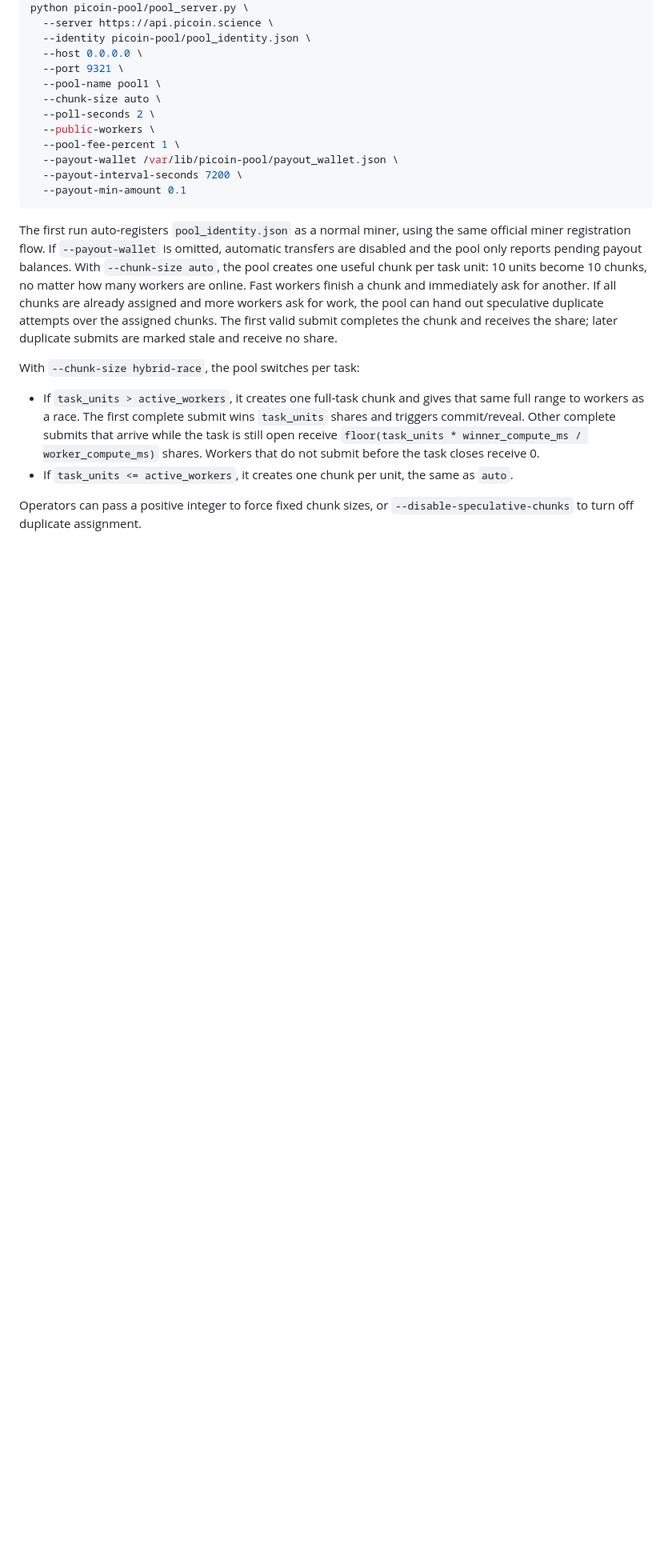
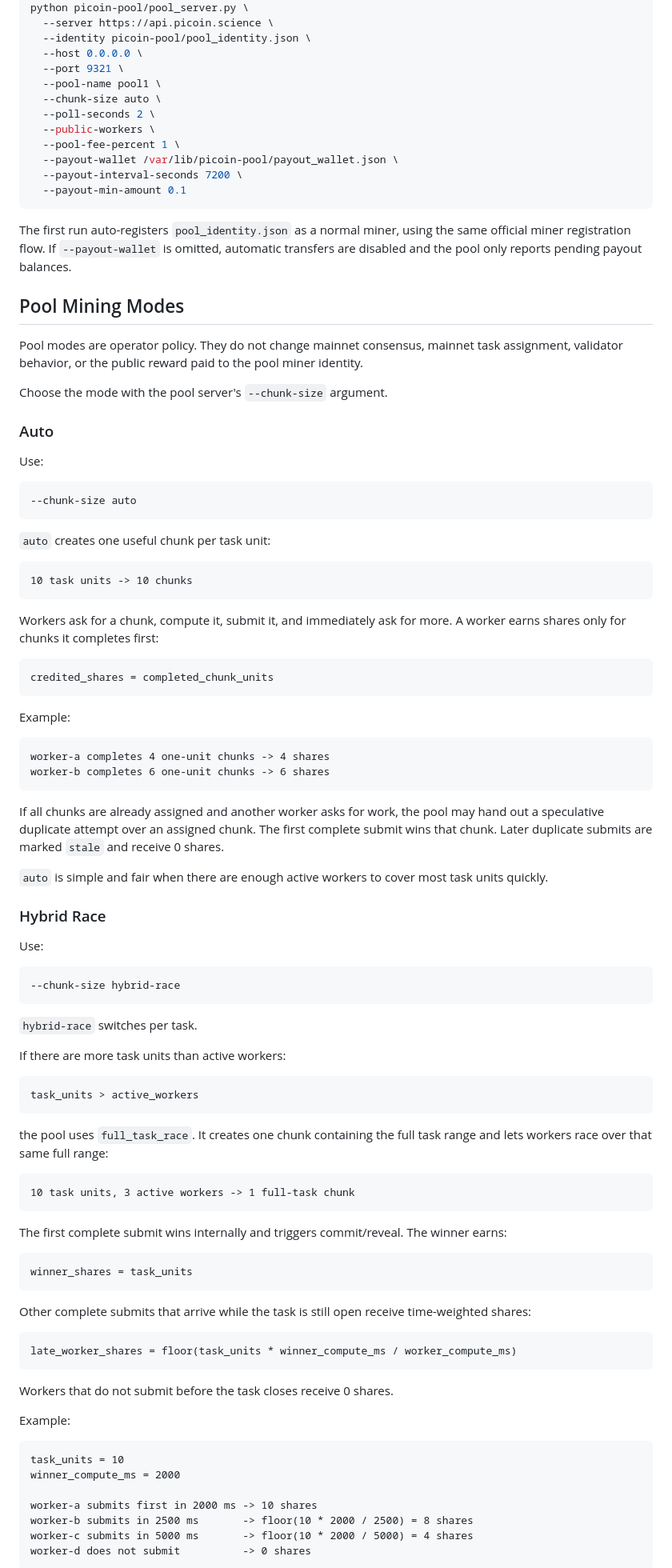
Before and after one commit to devcoffeecoin/PICOIN, a Markdown page: picoin-pool/README.md, the part around one of its changes. Shown at 80% size. Rendered like a GitHub page; blank space fills up the shorter version.

Commit message:
Document pool mining modes

````diff
--- a/picoin-pool/README.md
+++ b/picoin-pool/README.md
@@ -47,11 +47,89 @@ python picoin-pool/pool_server.py \
 
 The first run auto-registers `pool_identity.json` as a normal miner, using the same official miner registration flow.
 If `--payout-wallet` is omitted, automatic transfers are disabled and the pool only reports pending payout balances.
-With `--chunk-size auto`, the pool creates one useful chunk per task unit: 10 units become 10 chunks, no matter how many workers are online. Fast workers finish a chunk and immediately ask for another. If all chunks are already assigned and more workers ask for work, the pool can hand out speculative duplicate attempts over the assigned chunks. The first valid submit completes the chunk and receives the share; later duplicate submits are marked stale and receive no share.
 
-With `--chunk-size hybrid-race`, the pool switches per task:
+## Pool Mining Modes
 
-- If `task_units > active_workers`, it creates one full-task chunk and gives that same full range to workers as a race. The first complete submit wins `task_units` shares and triggers commit/reveal. Other complete submits that arrive while the task is still open receive `floor(task_units * winner_compute_ms / worker_compute_ms)` shares. Workers that do not submit before the task closes receive 0.
-- If `task_units <= active_workers`, it creates one chunk per unit, the same as `auto`.
+Pool modes are operator policy. They do not change mainnet consensus, mainnet task assignment, validator behavior, or the public reward paid to the pool miner identity.
 
-Operators can pass a positive integer to force fixed chunk sizes, or `--disable-speculative-chunks` to turn off duplicate assignment.
+Choose the mode with the pool server's `--chunk-size` argument.
+
+### Auto
+
+Use:
+
+```text
+--chunk-size auto
+```
+
+`auto` creates one useful chunk per task unit:
+
+```text
+10 task units -> 10 chunks
+```
+
+Workers ask for a chunk, compute it, submit it, and immediately ask for more. A worker earns shares only for chunks it completes first:
+
+```text
+credited_shares = completed_chunk_units
+```
+
+Example:
+
+```text
+worker-a completes 4 one-unit chunks -> 4 shares
+worker-b completes 6 one-unit chunks -> 6 shares
+```
+
+If all chunks are already assigned and another worker asks for work, the pool may hand out a speculative duplicate attempt over an assigned chunk. The first complete submit wins that chunk. Later duplicate submits are marked `stale` and receive 0 shares.
+
+`auto` is simple and fair when there are enough active workers to cover most task units quickly.
+
+### Hybrid Race
+
+Use:
+
+```text
+--chunk-size hybrid-race
+```
+
+`hybrid-race` switches per task.
+
+If there are more task units than active workers:
+
+```text
+task_units > active_workers
+```
+
+the pool uses `full_task_race`. It creates one chunk containing the full task range and lets workers race over that same full range:
+
+```text
+10 task units, 3 active workers -> 1 full-task chunk
+```
+
+The first complete submit wins internally and triggers commit/reveal. The winner earns:
+
+```text
+winner_shares = task_units
+```
+
+Other complete submits that arrive while the task is still open receive time-weighted shares:
+
+```text
+late_worker_shares = floor(task_units * winner_compute_ms / worker_compute_ms)
+```
+
+Workers that do not submit before the task closes receive 0 shares.
+
+Example:
+
+```text
+task_units = 10
+winner_compute_ms = 2000
+
+worker-a submits first in 2000 ms -> 10 shares
+worker-b submits in 2500 ms       -> floor(10 * 2000 / 2500) = 8 shares
+worker-c submits in 5000 ms       -> floor(10 * 2000 / 5000) = 4 shares
+worker-d does not submit          -> 0 shares
+```
+
````
Also changed, not shown: other parts of picoin-pool/README.md (+76 -1 lines).
